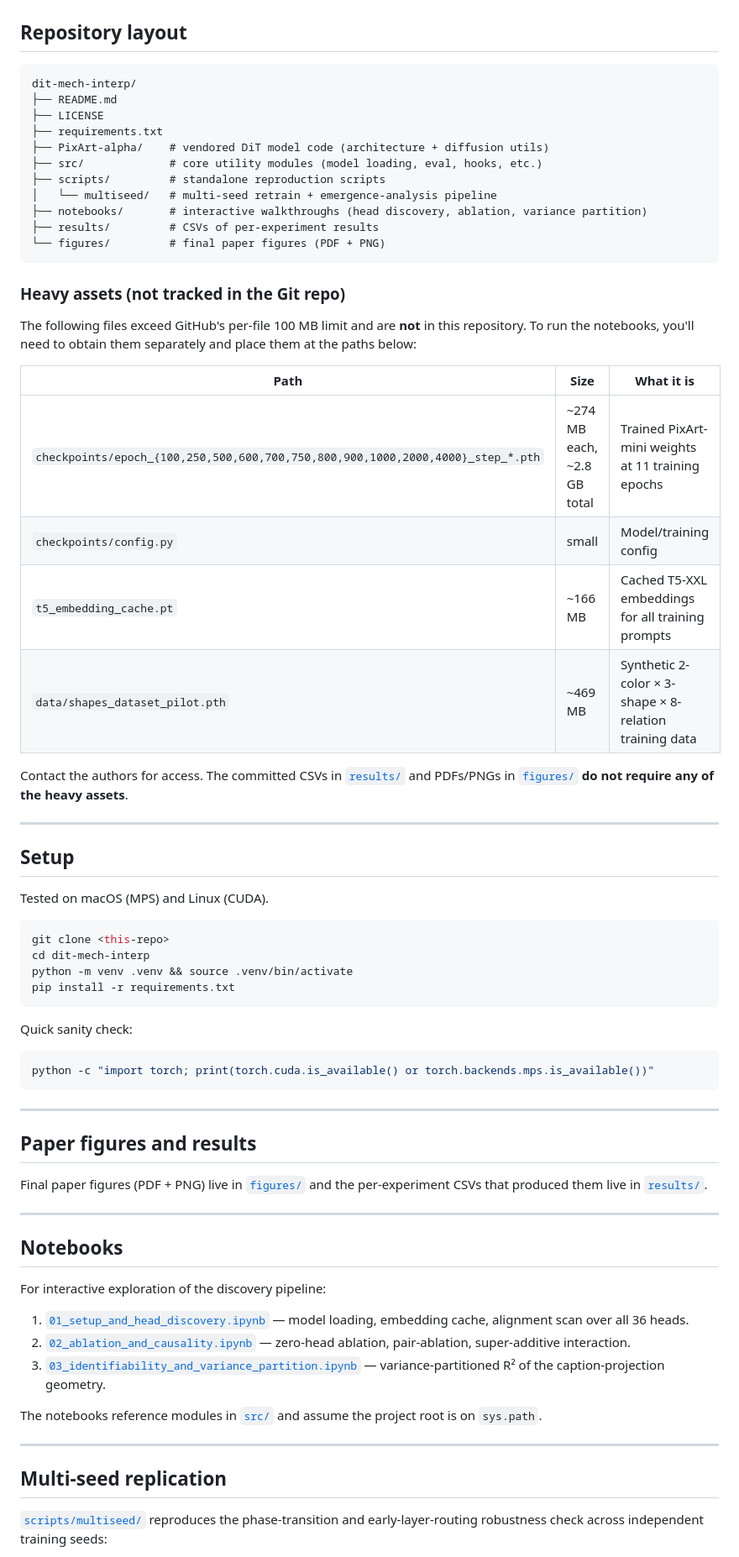
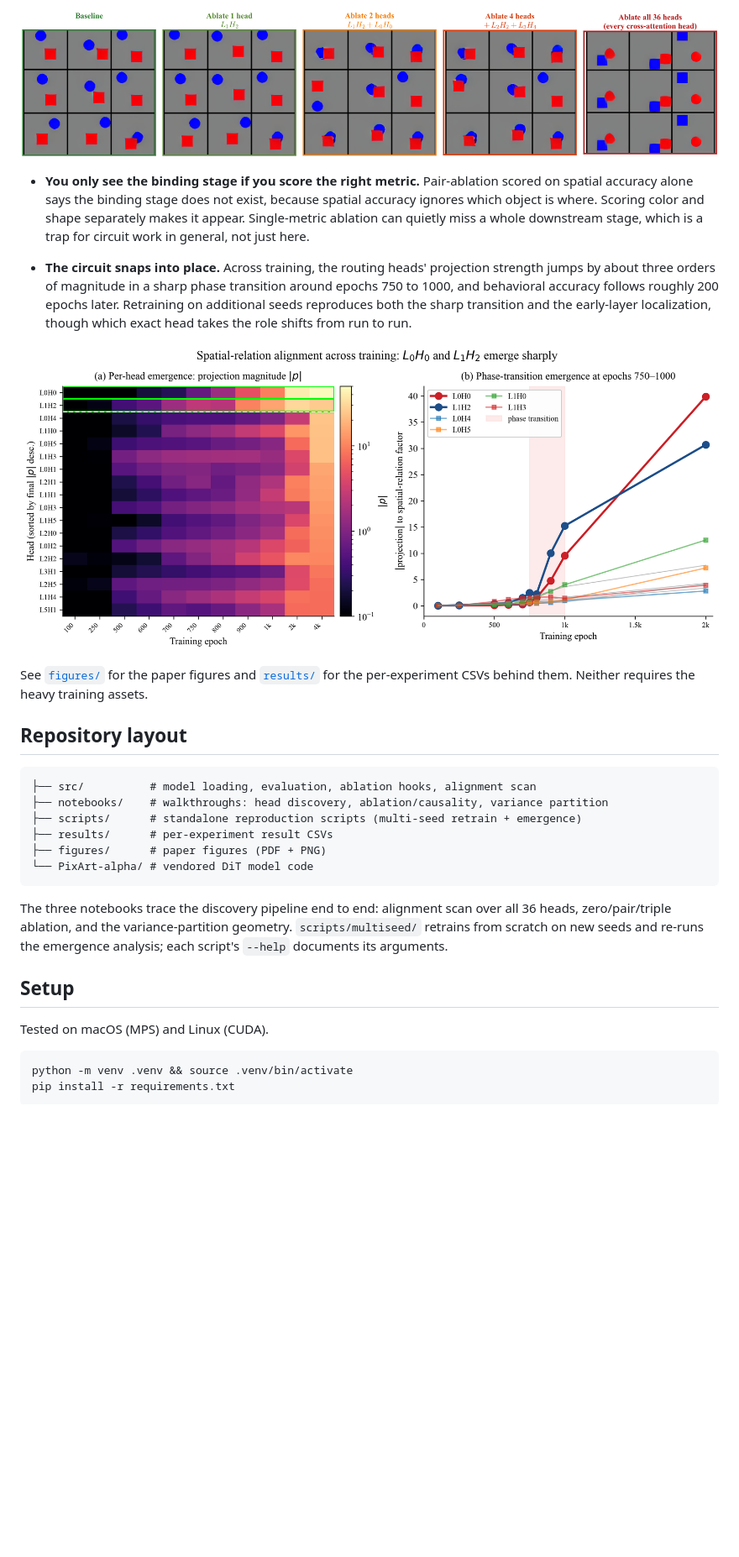
Before and after one commit to lijuliana/Diffusion-Relation-Circuit, a Markdown page: README.md, the part around one of its changes. Shown at 84% size. Drawn GitHub-style; blank space fills up the shorter version.

Commit message:
Rewrite README: motivation, findings, and key figures

````diff
--- a/README.md
+++ b/README.md
@@ -10,73 +23,32 @@ We mechanistically resolve how a small PixArt-mini DiT (6 layers, 36 cross-atten
+![Generated images as cross-attention heads are progressively ablated](figures/qualitative_ablation_grid.png)
+
+- **You only see the binding stage if you score the right metric.** Pair-ablation scored on spatial accuracy alone says the binding stage does not exist, because spatial accuracy ignores which object is where. Scoring color and shape separately makes it appear. Single-metric ablation can quietly miss a whole downstream stage, which is a trap for circuit work in general, not just here.
+
+- **The circuit snaps into place.** Across training, the routing heads' projection strength jumps by about three orders of magnitude in a sharp phase transition around epochs 750 to 1000, and behavioral accuracy follows roughly 200 epochs later. Retraining on additional seeds reproduces both the sharp transition and the early-layer localization, though which exact head takes the role shifts from run to run.
+
+![Projection magnitude per head across training, with the phase transition shaded](figures/emergence.png)
+
+See [`figures/`](figures/) for the paper figures and [`results/`](results/) for the per-experiment CSVs behind them. Neither requires the heavy training assets.
 
 ## Repository layout
 
 ```
-dit-mech-interp/
-├── README.md
-├── LICENSE
-├── requirements.txt
-├── PixArt-alpha/    # vendored DiT model code (architecture + diffusion utils)
-├── src/             # core utility modules (model loading, eval, hooks, etc.)
-├── scripts/         # standalone reproduction scripts
-│   └── multiseed/   # multi-seed retrain + emergence-analysis pipeline
-├── notebooks/       # interactive walkthroughs (head discovery, ablation, variance partition)
-├── results/         # CSVs of per-experiment results
-└── figures/         # final paper figures (PDF + PNG)
+├── src/          # model loading, evaluation, ablation hooks, alignment scan
+├── notebooks/    # walkthroughs: head discovery, ablation/causality, variance partition
+├── scripts/      # standalone reproduction scripts (multi-seed retrain + emergence)
+├── results/      # per-experiment result CSVs
+├── figures/      # paper figures (PDF + PNG)
+└── PixArt-alpha/ # vendored DiT model code
 ```
 
-### Heavy assets (not tracked in the Git repo)
-
-The following files exceed GitHub's per-file 100 MB limit and are **not** in this repository. To run the notebooks, you'll need to obtain them separately and place them at the paths below:
-
-| Path | Size | What it is |
-|---|---|---|
-| `checkpoints/epoch_{100,250,500,600,700,750,800,900,1000,2000,4000}_step_*.pth` | ~274 MB each, ~2.8 GB total | Trained PixArt-mini weights at 11 training epochs |
-| `checkpoints/config.py` | small | Model/training config |
-| `t5_embedding_cache.pt` | ~166 MB | Cached T5-XXL embeddings for all training prompts |
-| `data/shapes_dataset_pilot.pth` | ~469 MB | Synthetic 2-color × 3-shape × 8-relation training data |
-
-Contact the authors for access. The committed CSVs in [`results/`](results/) and PDFs/PNGs in [`figures/`](figures/) **do not require any of the heavy assets**.
-
----
+The three notebooks trace the discovery pipeline end to end: alignment scan over all 36 heads, zero/pair/triple ablation, and the variance-partition geometry. `scripts/multiseed/` retrains from scratch on new seeds and re-runs the emergence analysis; each script's `--help` documents its arguments.
 
 ## Setup
 
 Tested on macOS (MPS) and Linux (CUDA).
 
 ```bash
-git clone <this-repo>
-cd dit-mech-interp
 python -m venv .venv && source .venv/bin/activate
 pip install -r requirements.txt
 ```
 
-Quick sanity check:
-```bash
-python -c "import torch; print(torch.cuda.is_available() or torch.backends.mps.is_available())"
-```
-
----
-
-## Paper figures and results
-
-Final paper figures (PDF + PNG) live in [`figures/`](figures/) and the per-experiment CSVs that produced them live in [`results/`](results/).
-
----
-
-## Notebooks
-
-For interactive exploration of the discovery pipeline:
-
-1. [`01_setup_and_head_discovery.ipynb`](notebooks/01_setup_and_head_discovery.ipynb) — model loading, embedding cache, alignment scan over all 36 heads.
-2. [`02_ablation_and_causality.ipynb`](notebooks/02_ablation_and_causality.ipynb) — zero-head ablation, pair-ablation, super-additive interaction.
-3. [`03_identifiability_and_variance_partition.ipynb`](notebooks/03_identifiability_and_variance_partition.ipynb) — variance-partitioned R² of the caption-projection geometry.
-
-The notebooks reference modules in [`src/`](src/) and assume the project root is on `sys.path`.
-
----
-
-## Multi-seed replication
-
-[`scripts/multiseed/`](scripts/multiseed/) reproduces the phase-transition and
-early-layer-routing robustness check across independent training seeds:
-
````
Also changed, not shown: other parts of README.md (+20 -44 lines).
